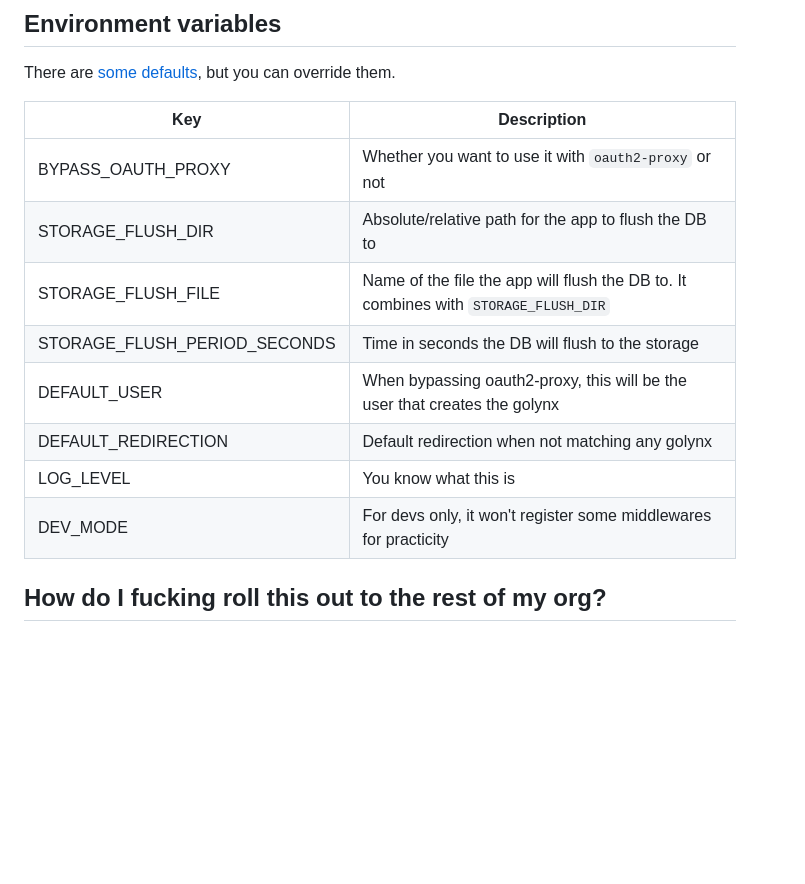
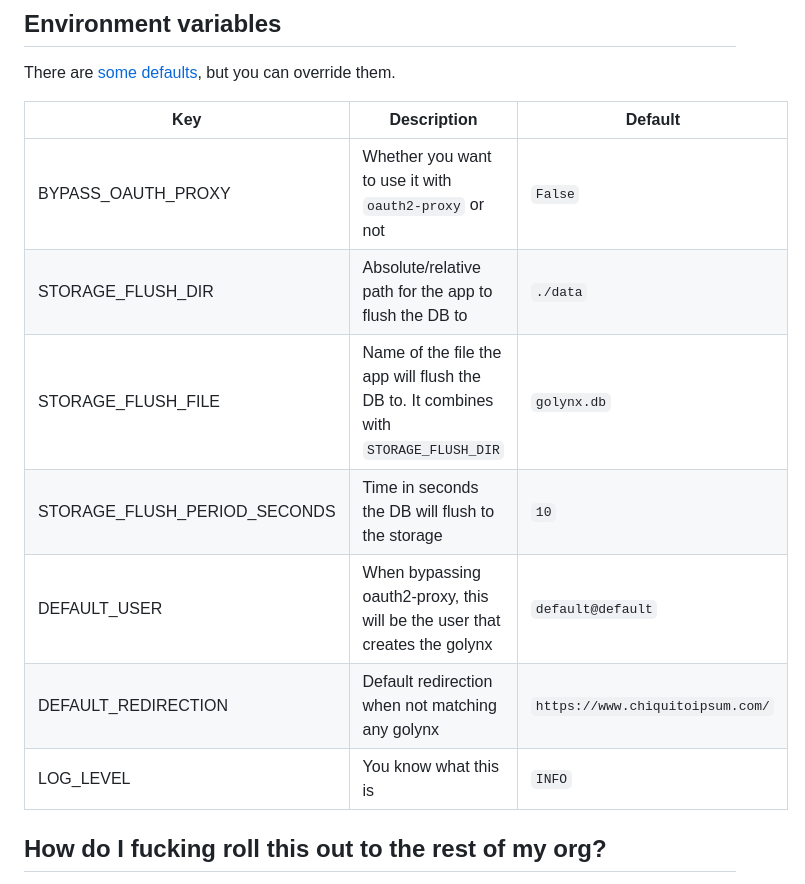
Before and after one commit to Coolomina/golynx, a Markdown page: README.md, the part around the change. Drawn GitHub-style; blank space fills up the shorter version.

Commit message:
docs: defaults

```diff
--- a/README.md
+++ b/README.md
@@ -46,16 +46,16 @@ Fuck you.
 
 There are [some defaults](./golynx/config.py), but you can override them.
 
-| Key | Description |
-| --- | --- |
-| BYPASS_OAUTH_PROXY | Whether you want to use it with `oauth2-proxy` or not |
-| STORAGE_FLUSH_DIR | Absolute/relative path for the app to flush the DB to |
-| STORAGE_FLUSH_FILE | Name of the file the app will flush the DB to. It combines with `STORAGE_FLUSH_DIR` |
-| STORAGE_FLUSH_PERIOD_SECONDS | Time in seconds the DB will flush to the storage |
-| DEFAULT_USER | When bypassing oauth2-proxy, this will be the user that creates the golynx |
-| DEFAULT_REDIRECTION | Default redirection when not matching any golynx |
-| LOG_LEVEL | You know what this is |
-| DEV_MODE | For devs only, it won't register some middlewares for practicity |
+| Key | Description | Default |
+| --- | --- | --- |
+| BYPASS_OAUTH_PROXY | Whether you want to use it with `oauth2-proxy` or not | `False` |
+| STORAGE_FLUSH_DIR | Absolute/relative path for the app to flush the DB to | `./data` |
+| STORAGE_FLUSH_FILE | Name of the file the app will flush the DB to. It combines with `STORAGE_FLUSH_DIR` | `golynx.db` |
+| STORAGE_FLUSH_PERIOD_SECONDS | Time in seconds the DB will flush to the storage | `10` |
+| DEFAULT_USER | When bypassing oauth2-proxy, this will be the user that creates the golynx | `default@default` |
+| DEFAULT_REDIRECTION | Default redirection when not matching any golynx | `https://www.chiquitoipsum.com/` |
+| LOG_LEVEL | You know what this is | `INFO` |
+
 
 ## How do I fucking roll this out to the rest of my org?
 
```
